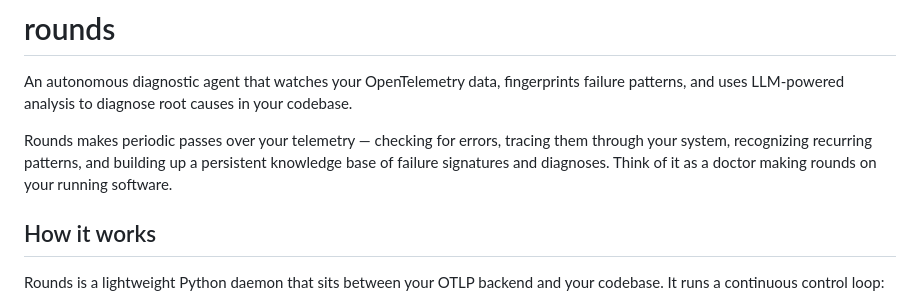
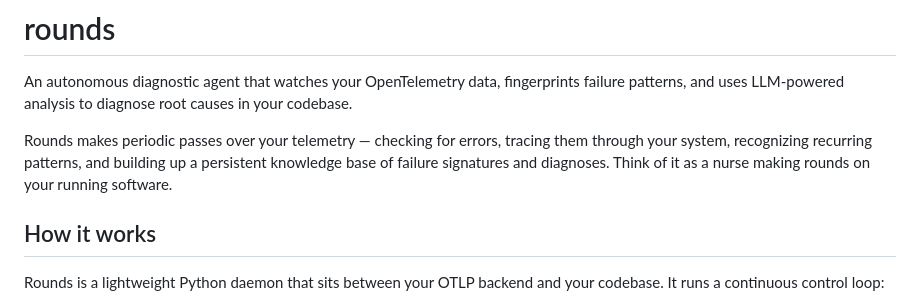
Before and after one commit to tinkermonkey/rounds, a Markdown page: README.md, the part around the change. GitHub-like rendering.

```diff
--- a/README.md
+++ b/README.md
@@ -2,7 +2,7 @@
 
 An autonomous diagnostic agent that watches your OpenTelemetry data, fingerprints failure patterns, and uses LLM-powered analysis to diagnose root causes in your codebase.
 
-Rounds makes periodic passes over your telemetry — checking for errors, tracing them through your system, recognizing recurring patterns, and building up a persistent knowledge base of failure signatures and diagnoses. Think of it as a doctor making rounds on your running software.
+Rounds makes periodic passes over your telemetry — checking for errors, tracing them through your system, recognizing recurring patterns, and building up a persistent knowledge base of failure signatures and diagnoses. Think of it as a nurse making rounds on your running software.
 
 ## How it works
 
```
Also changed, not shown: 1 other file.
